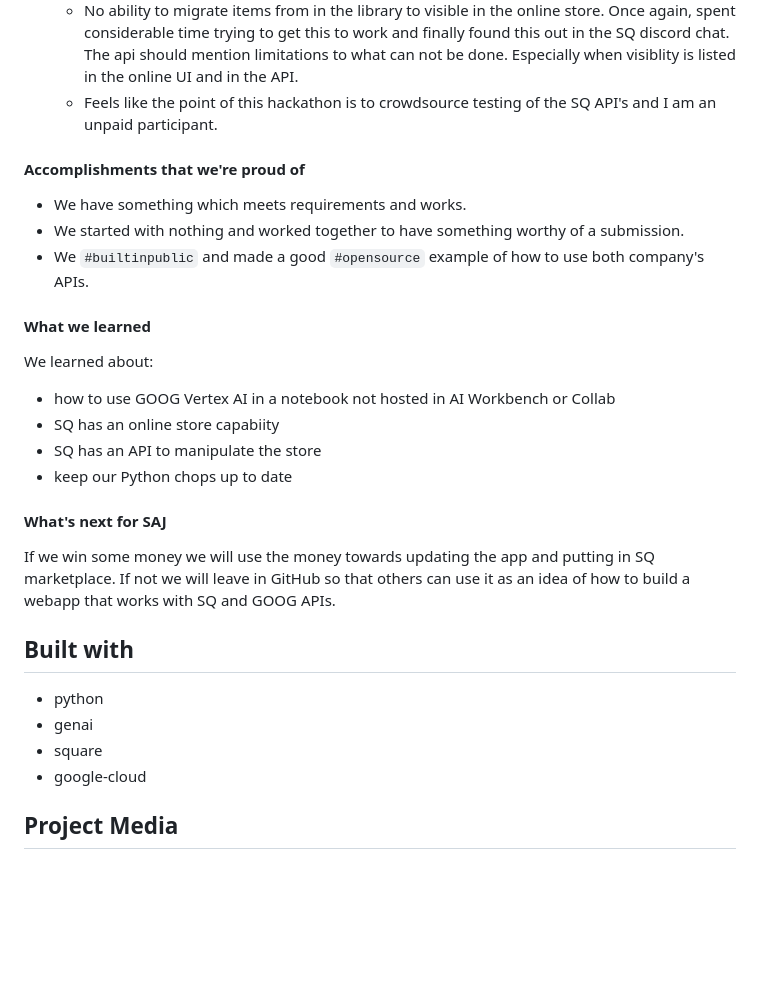
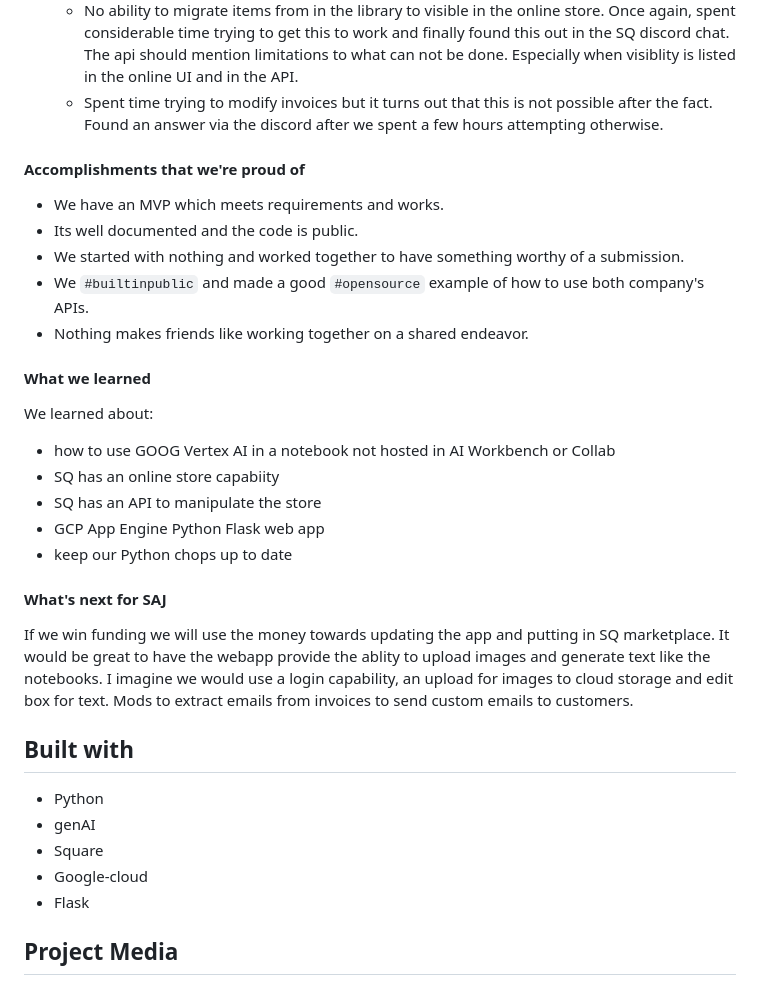
Before and after one commit to rtp-gcp/dpsqgoogai, a Markdown page: Deliverables.md, the part around the change printed below. Rendered like a GitHub page; blank space fills up the shorter version.

```diff
--- a/Deliverables.md
+++ b/Deliverables.md
@@ -87,15 +124,18 @@ Read the project rules and examine the project awards to determine the set of pr
   - Once we figured out how to use upsert I had to ask about modifying categories.  It turns out
 when you upsert an item, all items must be reupdated otherwise they are erased.  ie. if you upload a portion of an item, attempt to upsert modifications to new characteristics, any missing characteristics are erased.  This means no partial updates in a series of small changes.  This was unexpected.
    - No ability to migrate items from in the library to visible in the online store.  Once again, spent considerable time trying to get this to work and finally found this out in the SQ discord chat.  The api should mention limitations to what can not be done.  Especially when visiblity is listed in the online UI and in the API.
-   - Feels like the point of this hackathon is to crowdsource testing of the SQ API's and I am an unpaid participant.
+   - Spent time trying to modify invoices but it turns out that this is not possible after the fact.  Found an answer via the discord after we spent a few hours attempting otherwise.
+
 
 
 
 #### Accomplishments that we're proud of
 
-* We have something which meets requirements and works.
+* We have an MVP which meets requirements and works.
+* Its well documented and the code is public.
 * We started with nothing and worked together to have something worthy of a submission.
 * We `#builtinpublic` and made a good `#opensource` example of how to use both company's APIs.
+* Nothing makes friends like working together on a shared endeavor.
 
 
 #### What we learned
@@ -104,20 +144,22 @@ We learned about:
 * how to use GOOG Vertex AI in a notebook not hosted in AI Workbench or Collab
 * SQ has an online store capabiity
 * SQ has an API to manipulate the store
+* GCP App Engine Python Flask web app
 * keep our Python chops up to date
 
 #### What's next for SAJ
 
-If we win some money we will use the money towards updating the app and putting in SQ marketplace.  If not we will leave in GitHub so that others can use it as an idea of how to build a webapp that works with SQ and GOOG APIs.
+If we win funding we will use the money towards updating the app and putting in SQ marketplace.  It would be great to have the webapp provide the ablity to upload images and generate text like the notebooks. I imagine we would use a login capability, an upload for images to cloud storage and edit box for text.  Mods to extract emails from invoices to send custom emails to customers.
 
 
 
 ## Built with
 
-* python
-* genai
-* square
-* google-cloud
+* Python
+* genAI
+* Square
+* Google-cloud
+* Flask
 
 ## Project Media
 
```
Also changed, not shown: other parts of Deliverables.md (+64 -5 lines), imgs/dpsqgoogwebapp.png (added), imgs/dpsqnotebook.png (added), imgs/dpsqonlinestore.png (added), 3 other files.
